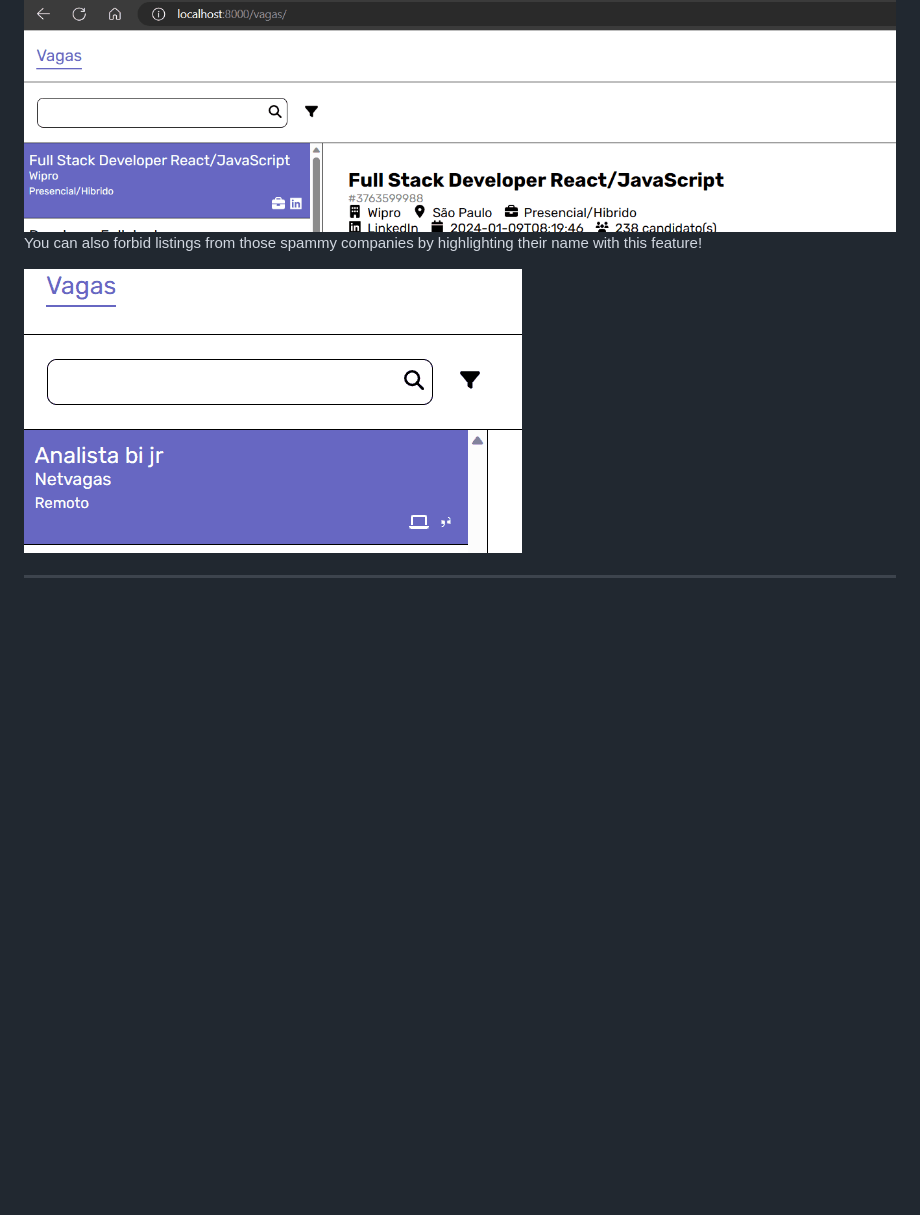
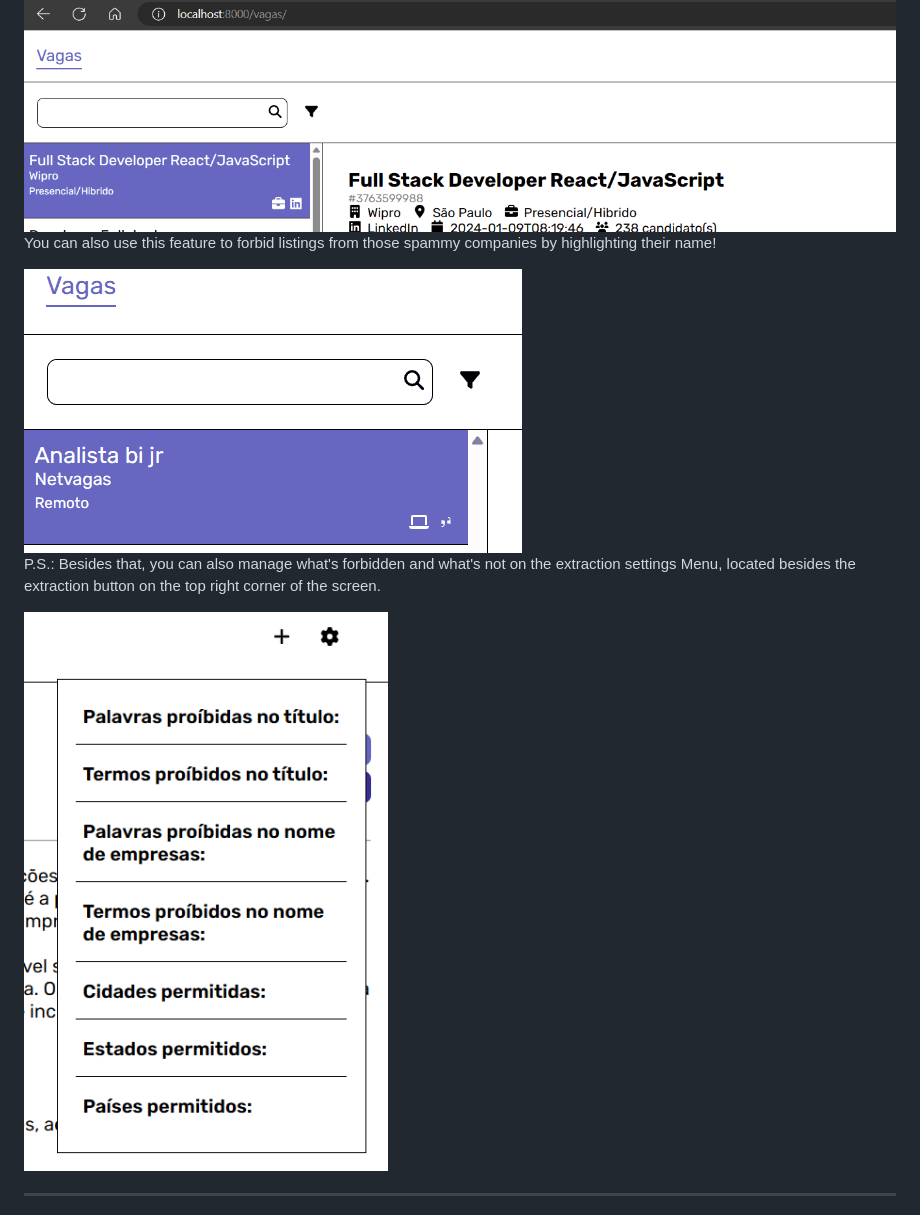
Before and after one commit to PedroTejon/Job-Search-Assistant, a Markdown page: README.md, the part around the change. Rendered like a GitHub page; pictures changed too: docs/extraction_settings_menu.png (added); blank space fills up the shorter version.

```diff
--- a/README.md
+++ b/README.md
@@ -46,9 +46,13 @@ Job Search Assistant currently supports these sources:
 
 <img src="./docs/forbidding_listings.gif" />
 
-You can also forbid listings from those spammy companies by highlighting their name with this feature!
+You can also use this feature to forbid listings from those spammy companies by highlighting their name!
 
 <img src="./docs/forbidding_companies.gif" />
+
+P.S.: Besides that, you can also manage what's forbidden and what's not on the extraction settings Menu, located besides the extraction button on the top right corner of the screen.
+
+<img src="./docs/extraction_settings_menu.png" />
 
 ---
 
```
Also changed, not shown: README.pt-br.md (+5 -1 lines), docs/querying_listings.gif.
